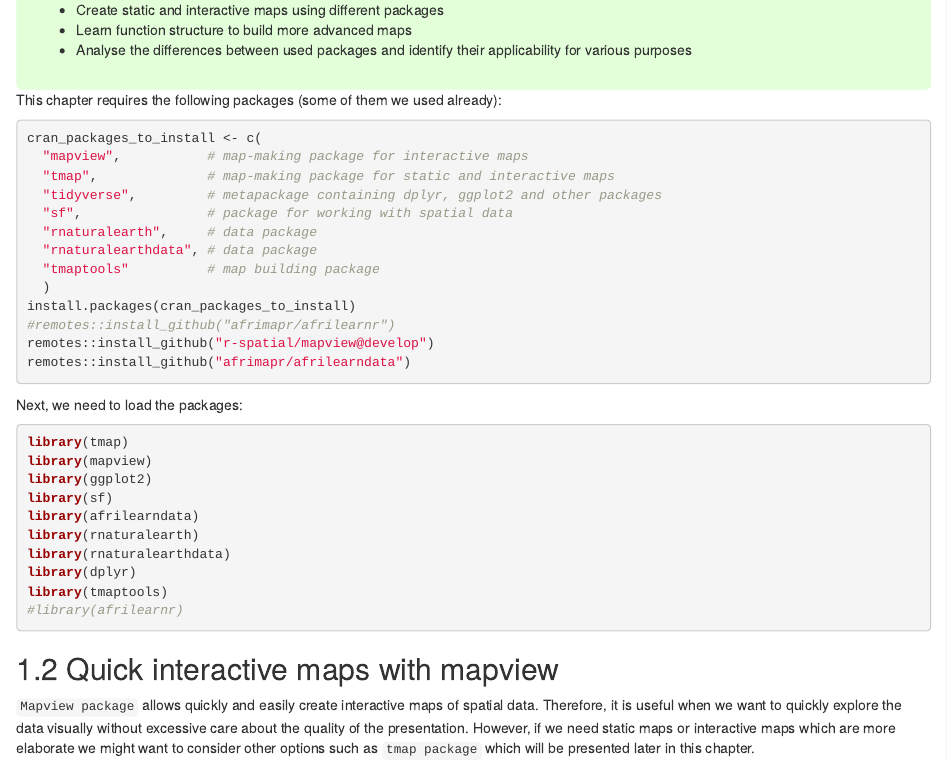
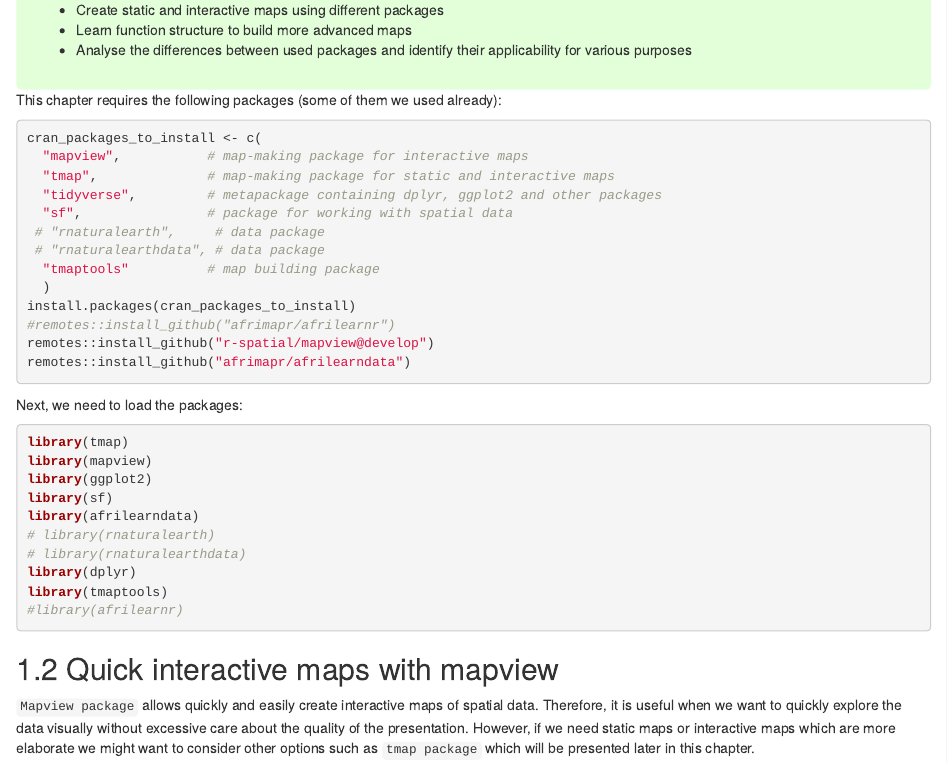
Before and after one commit to afrimapr/afrimapr-book, an R Markdown document (05-visualising-1.Rmd): the page in a window 1100 px wide, from 220 px down. Rendered offline with R 4.5, knitr and Pandoc, with nearby package versions; drawn as R Markdown's standard HTML page in place of the format the file asks for; some code elsewhere in the file could not run offline.

Commit message:
replace naturalearth data with afrimapdata in ch.5

```diff
--- a/05-visualising-1.Rmd
+++ b/05-visualising-1.Rmd
@@ -24,8 +24,8 @@ cran_packages_to_install <- c(
   "tmap",              # map-making package for static and interactive maps
   "tidyverse",         # metapackage containing dplyr, ggplot2 and other packages
   "sf",                # package for working with spatial data
-  "rnaturalearth",     # data package
-  "rnaturalearthdata", # data package
+ # "rnaturalearth",     # data package
+ # "rnaturalearthdata", # data package
   "tmaptools"          # map building package
   )
 install.packages(cran_packages_to_install)
@@ -42,8 +42,8 @@ library(mapview)
 library(ggplot2)
 library(sf)
 library(afrilearndata)
-library(rnaturalearth)
-library(rnaturalearthdata)
+# library(rnaturalearth)
+# library(rnaturalearthdata)
 library(dplyr)
 library(tmaptools)
 #library(afrilearnr)
```
Also changed, not shown: 05-visualising-1.Rmd (6 more changed lines).
